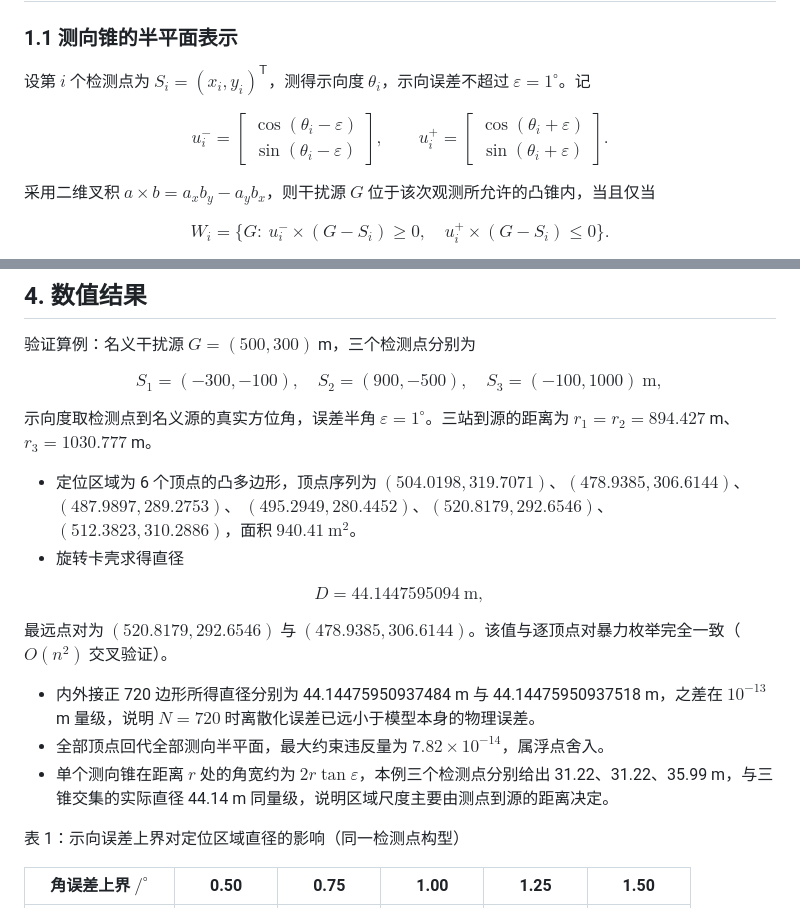
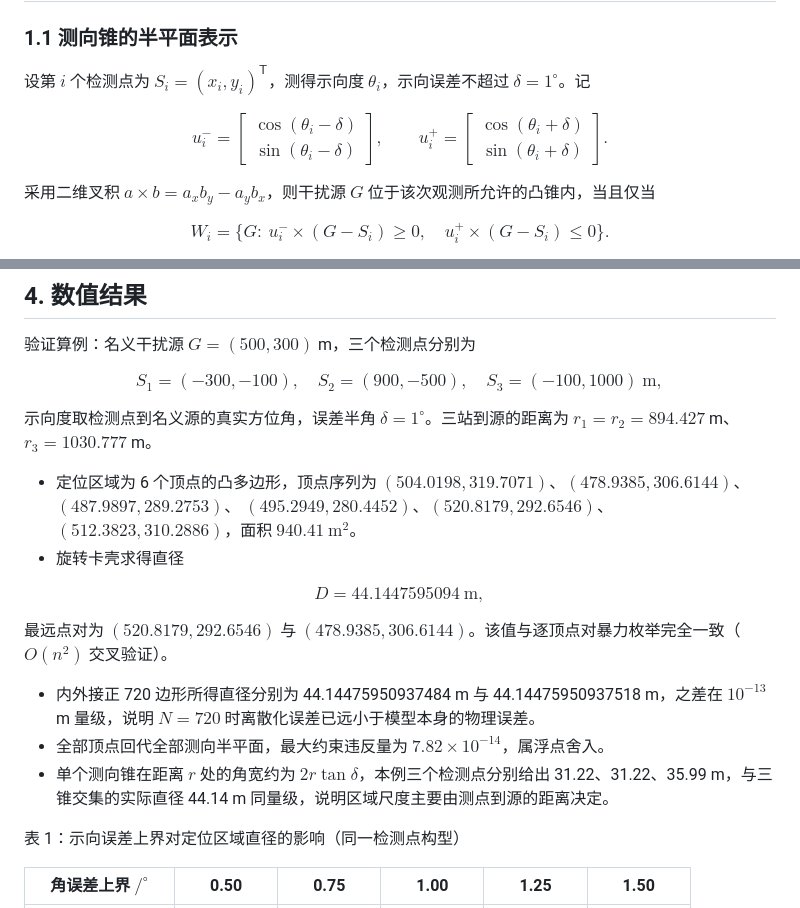
Before and after one commit to Raisetsu41/2026-MCM, a Markdown page: 论文材料/问题一材料.md, 2 parts joined by grey strips. Rendered like a GitHub page.

Commit message:
统一示向误差记号: 材料与验证报告改用 delta, 问题二的方向角扫描变量改名 theta

```diff
--- a/论文材料/问题一材料.md
+++ b/论文材料/问题一材料.md
@@ -8,11 +8,11 @@
 
 ### 1.1 测向锥的半平面表示
 
-设第 $i$ 个检测点为 $S_i=(x_i,y_i)^{\mathsf T}$，测得示向度 $\theta_i$，示向误差不超过 $\varepsilon=1^\circ$。记
+设第 $i$ 个检测点为 $S_i=(x_i,y_i)^{\mathsf T}$，测得示向度 $\theta_i$，示向误差不超过 $\delta=1^\circ$。记
 
 $$
-u_i^-=\begin{bmatrix}\cos(\theta_i-\varepsilon)\\ \sin(\theta_i-\varepsilon)\end{bmatrix},\qquad
-u_i^+=\begin{bmatrix}\cos(\theta_i+\varepsilon)\\ \sin(\theta_i+\varepsilon)\end{bmatrix}.
+u_i^-=\begin{bmatrix}\cos(\theta_i-\delta)\\ \sin(\theta_i-\delta)\end{bmatrix},\qquad
+u_i^+=\begin{bmatrix}\cos(\theta_i+\delta)\\ \sin(\theta_i+\delta)\end{bmatrix}.
 $$
 
 采用二维叉积 $a\times b=a_xb_y-a_yb_x$，则干扰源 $G$ 位于该次观测所允许的凸锥内，当且仅当
@@ -120,7 +120,7 @@ $$
 S_1=(-300,-100),\quad S_2=(900,-500),\quad S_3=(-100,1000)\ \text{m},
 $$
 
-示向度取检测点到名义源的真实方位角，误差半角 $\varepsilon=1^\circ$。三站到源的距离为 $r_1=r_2=894.427$ m、$r_3=1030.777$ m。
+示向度取检测点到名义源的真实方位角，误差半角 $\delta=1^\circ$。三站到源的距离为 $r_1=r_2=894.427$ m、$r_3=1030.777$ m。
 
 - 定位区域为 6 个顶点的凸多边形，顶点序列为
   $(504.0198,319.7071)$、$(478.9385,306.6144)$、$(487.9897,289.2753)$、
@@ -134,7 +134,7 @@ $$
   最远点对为 $(520.8179,292.6546)$ 与 $(478.9385,306.6144)$。该值与逐顶点对暴力枚举完全一致（$O(n^2)$ 交叉验证）。
 - 内外接正 720 边形所得直径分别为 44.14475950937484 m 与 44.14475950937518 m，之差在 $10^{-13}$ m 量级，说明 $N=720$ 时离散化误差已远小于模型本身的物理误差。
 - 全部顶点回代全部测向半平面，最大约束违反量为 $7.82\times10^{-14}$，属浮点舍入。
-- 单个测向锥在距离 $r$ 处的角宽约为 $2r\tan\varepsilon$，本例三个检测点分别给出 31.22、31.22、35.99 m，与三锥交集的实际直径 44.14 m 同量级，说明区域尺度主要由测点到源的距离决定。
+- 单个测向锥在距离 $r$ 处的角宽约为 $2r\tan\delta$，本例三个检测点分别给出 31.22、31.22、35.99 m，与三锥交集的实际直径 44.14 m 同量级，说明区域尺度主要由测点到源的距离决定。
 
 表 1：示向误差上界对定位区域直径的影响（同一检测点构型）
 
```
Also changed, not shown: reports/VERIFICATION_AUDIT_RESPONSE.md (+2 -2 lines), 论文材料/问题二材料.md (+10 -10 lines).
